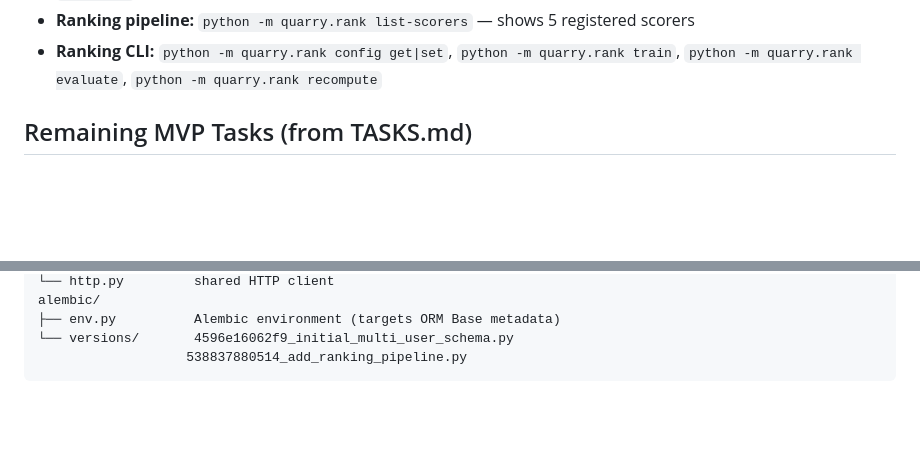
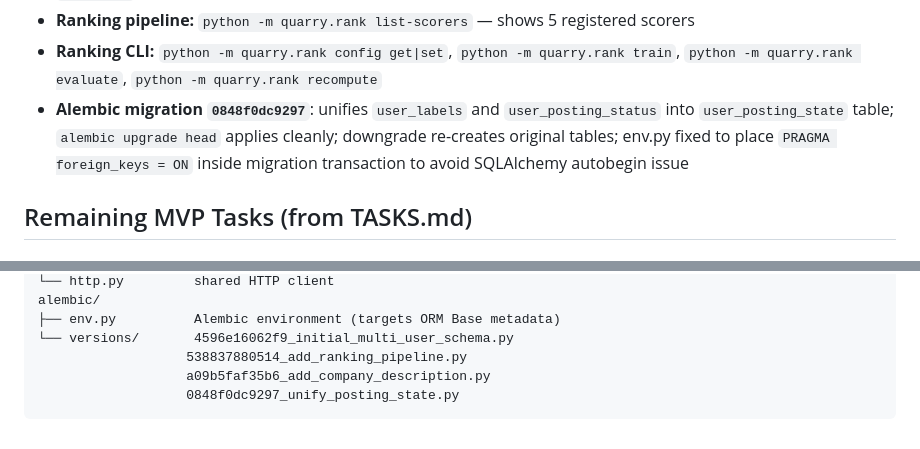
Before and after one commit to kthorn/quarry, a Markdown page: docs/STATUS.md, 2 parts joined by grey strips. Drawn GitHub-style; blank space fills up the shorter version.

Commit message:
docs: update STATUS.md with unify_posting_state migration

````diff
--- a/docs/STATUS.md
+++ b/docs/STATUS.md
@@ -86,6 +86,7 @@ All completed plans and design specs live in `docs/plans/completed/`:
 - **Note:** All four phases complete. All callers use per-user ORM methods with `user_id=1`. `get_recent_postings`/`get_postings_paginated`/`db.execute()` removed. Backward-compat aliases removed from `models.py`.
 - **Ranking pipeline:** `python -m quarry.rank list-scorers` — shows 5 registered scorers
 - **Ranking CLI:** `python -m quarry.rank config get|set`, `python -m quarry.rank train`, `python -m quarry.rank evaluate`, `python -m quarry.rank recompute`
+- **Alembic migration `0848f0dc9297`**: unifies `user_labels` and `user_posting_status` into `user_posting_state` table; `alembic upgrade head` applies cleanly; downgrade re-creates original tables; env.py fixed to place `PRAGMA foreign_keys = ON` inside migration transaction to avoid SQLAlchemy autobegin issue
 
 ## Remaining MVP Tasks (from TASKS.md)
 
@@ -169,4 +170,6 @@ alembic/
 ├── env.py          Alembic environment (targets ORM Base metadata)
 └── versions/       4596e16062f9_initial_multi_user_schema.py
                    538837880514_add_ranking_pipeline.py
+                   a09b5faf35b6_add_company_description.py
+                   0848f0dc9297_unify_posting_state.py
 ```
````
